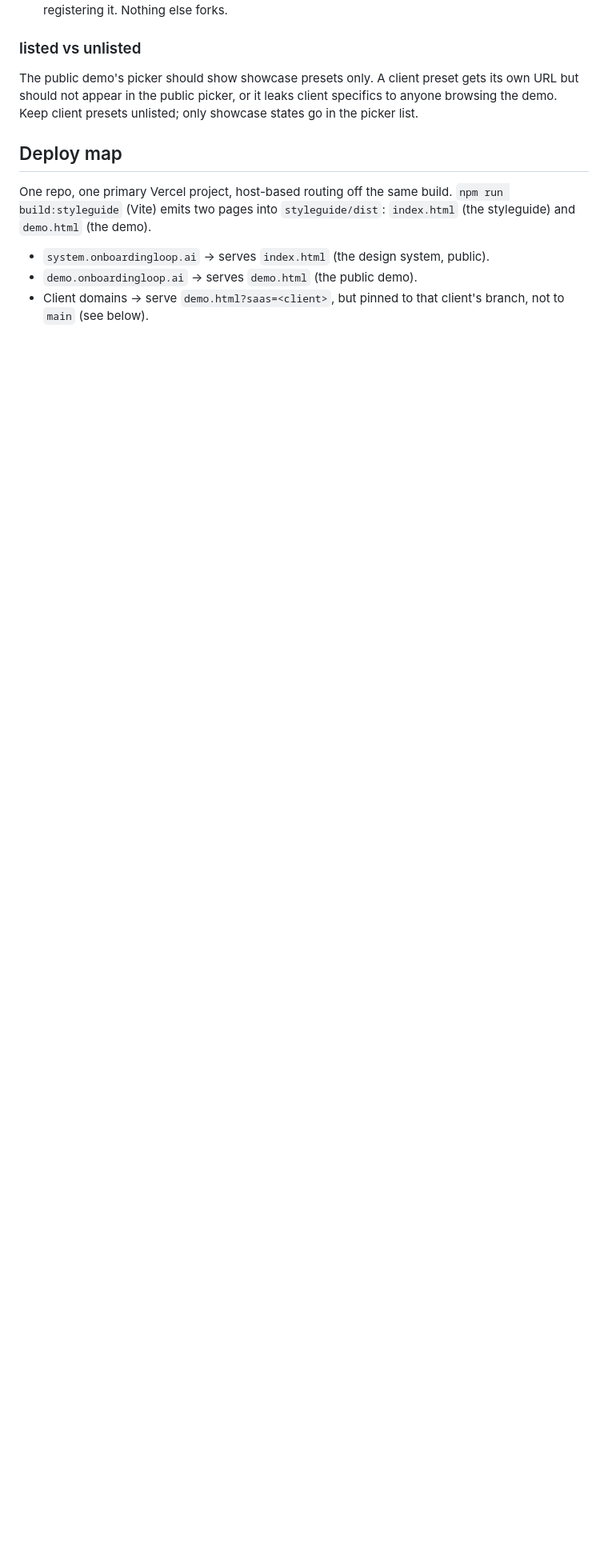
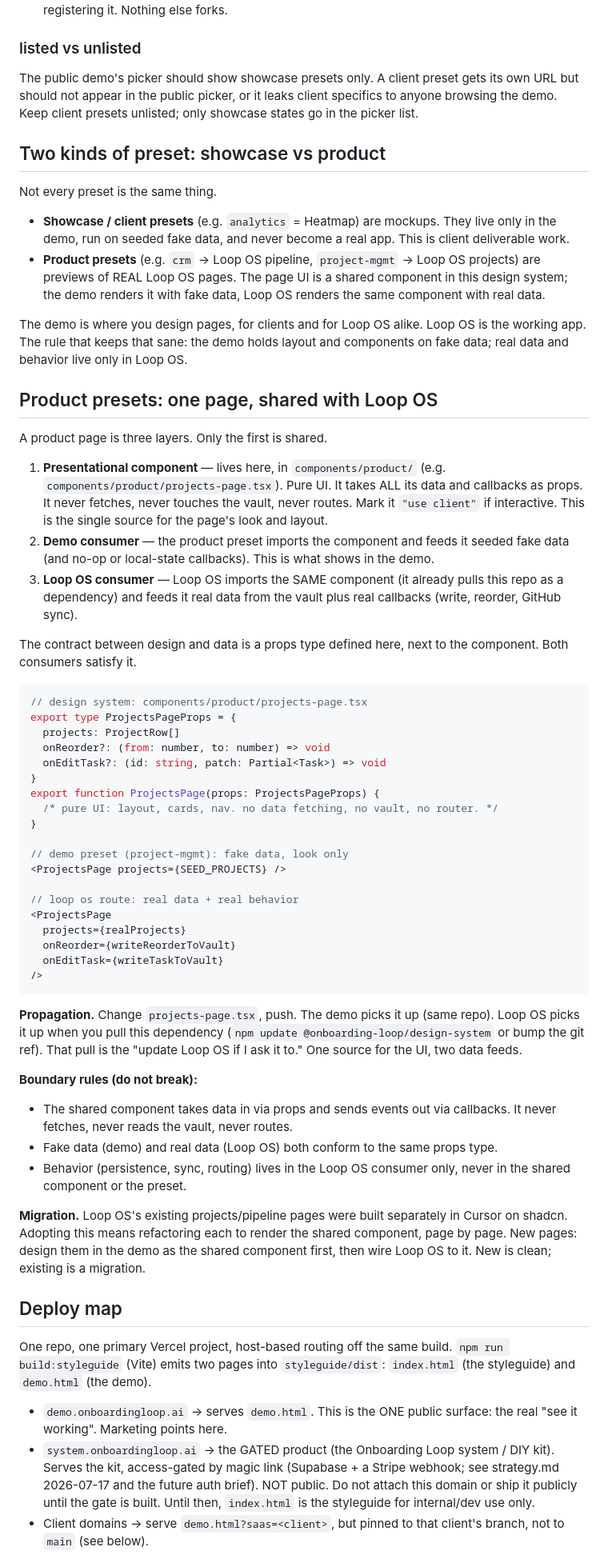
Before and after one commit to supportOnboardingLoop/onboarding-loop-design-system, a Markdown page: DEPLOY.md, the part around one of its changes. Shown at 80% size. Drawn GitHub-style; blank space fills up the shorter version.

Commit message:
docs: DEPLOY.md preset kinds, gated system domain, Loop OS page sharing
- distinguish showcase/client presets (demo mockups) from product presets
  (previews of real Loop OS pages sharing a components/product/ component)
- shared product page contract: pure presentational component here; demo and
  Loop OS are two consumers (fake vs real data); behavior lives only in Loop OS
- deploy map: demo. is the one public surface; system. becomes the gated product
  (magic link, not public until the gate is built); styleguide stays internal/dev

Co-Authored-By: Claude Opus 4.8 (1M context) <noreply@anthropic.com>

````diff
--- a/DEPLOY.md
+++ b/DEPLOY.md
@@ -42,14 +42,93 @@ its own URL but should not appear in the public picker, or it leaks client
 specifics to anyone browsing the demo. Keep client presets unlisted; only
 showcase states go in the picker list.
 
+## Two kinds of preset: showcase vs product
+
+Not every preset is the same thing.
+
+- **Showcase / client presets** (e.g. `analytics` = Heatmap) are mockups. They
+  live only in the demo, run on seeded fake data, and never become a real app.
+  This is client deliverable work.
+- **Product presets** (e.g. `crm` -> Loop OS pipeline, `project-mgmt` -> Loop OS
+  projects) are previews of REAL Loop OS pages. The page UI is a shared component
+  in this design system; the demo renders it with fake data, Loop OS renders the
+  same component with real data.
+
+The demo is where you design pages, for clients and for Loop OS alike. Loop OS is
+the working app. The rule that keeps that sane: the demo holds layout and
+components on fake data; real data and behavior live only in Loop OS.
+
+## Product presets: one page, shared with Loop OS
+
+A product page is three layers. Only the first is shared.
+
+1. **Presentational component** — lives here, in `components/product/` (e.g.
+   `components/product/projects-page.tsx`). Pure UI. It takes ALL its data and
+   callbacks as props. It never fetches, never touches the vault, never routes.
+   Mark it `"use client"` if interactive. This is the single source for the page's
+   look and layout.
+2. **Demo consumer** — the product preset imports the component and feeds it
+   seeded fake data (and no-op or local-state callbacks). This is what shows in
+   the demo.
+3. **Loop OS consumer** — Loop OS imports the SAME component (it already pulls
+   this repo as a dependency) and feeds it real data from the vault plus real
+   callbacks (write, reorder, GitHub sync).
+
+The contract between design and data is a props type defined here, next to the
+component. Both consumers satisfy it.
+
+```tsx
+// design system: components/product/projects-page.tsx
+export type ProjectsPageProps = {
+  projects: ProjectRow[]
+  onReorder?: (from: number, to: number) => void
+  onEditTask?: (id: string, patch: Partial<Task>) => void
+}
+export function ProjectsPage(props: ProjectsPageProps) {
+  /* pure UI: layout, cards, nav. no data fetching, no vault, no router. */
+}
+
+// demo preset (project-mgmt): fake data, look only
+<ProjectsPage projects={SEED_PROJECTS} />
+
+// loop os route: real data + real behavior
+<ProjectsPage
+  projects={realProjects}
+  onReorder={writeReorderToVault}
+  onEditTask={writeTaskToVault}
+/>
+```
+
+**Propagation.** Change `projects-page.tsx`, push. The demo picks it up (same
+repo). Loop OS picks it up when you pull this dependency (`npm update
+@onboarding-loop/design-system` or bump the git ref). That pull is the "update
+Loop OS if I ask it to." One source for the UI, two data feeds.
+
+**Boundary rules (do not break):**
+- The shared component takes data in via props and sends events out via
+  callbacks. It never fetches, never reads the vault, never routes.
+- Fake data (demo) and real data (Loop OS) both conform to the same props type.
+- Behavior (persistence, sync, routing) lives in the Loop OS consumer only, never
+  in the shared component or the preset.
+
+**Migration.** Loop OS's existing projects/pipeline pages were built separately in
+Cursor on shadcn. Adopting this means refactoring each to render the shared
+component, page by page. New pages: design them in the demo as the shared
+component first, then wire Loop OS to it. New is clean; existing is a migration.
+
 ## Deploy map
 
 One repo, one primary Vercel project, host-based routing off the same build.
 `npm run build:styleguide` (Vite) emits two pages into `styleguide/dist`:
 `index.html` (the styleguide) and `demo.html` (the demo).
 
-- `system.onboardingloop.ai` -> serves `index.html` (the design system, public).
-- `demo.onboardingloop.ai` -> serves `demo.html` (the public demo).
+- `demo.onboardingloop.ai` -> serves `demo.html`. This is the ONE public surface:
+  the real "see it working". Marketing points here.
+- `system.onboardingloop.ai` -> the GATED product (the Onboarding Loop system /
+  DIY kit). Serves the kit, access-gated by magic link (Supabase + a Stripe
+  webhook; see strategy.md 2026-07-17 and the future auth brief). NOT public. Do
+  not attach this domain or ship it publicly until the gate is built. Until then,
+  `index.html` is the styleguide for internal/dev use only.
 - Client domains -> serve `demo.html?saas=<client>`, but pinned to that client's
   branch, not to `main` (see below).
 
````
Also changed, not shown: other parts of DEPLOY.md (+3 -3 lines).
